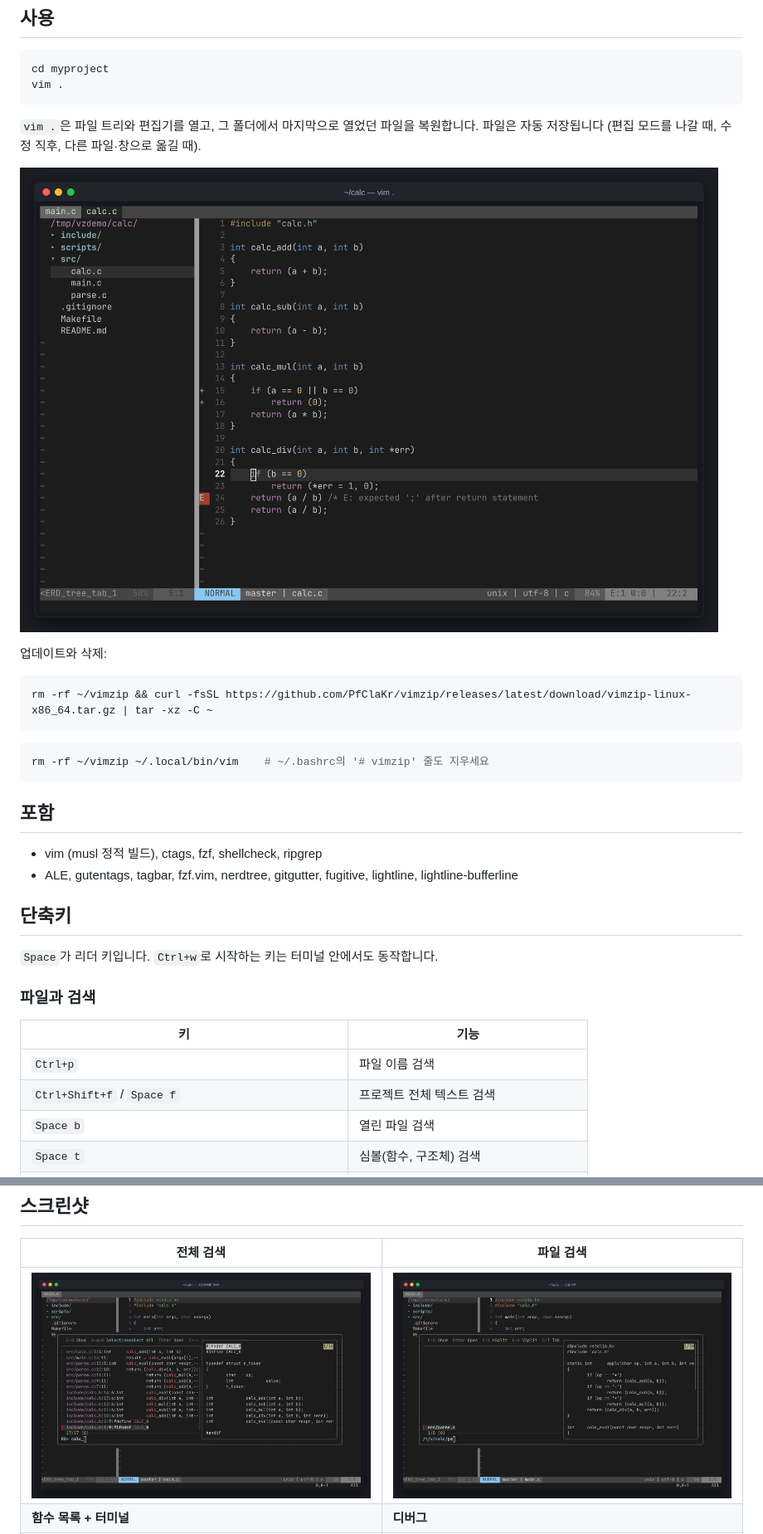
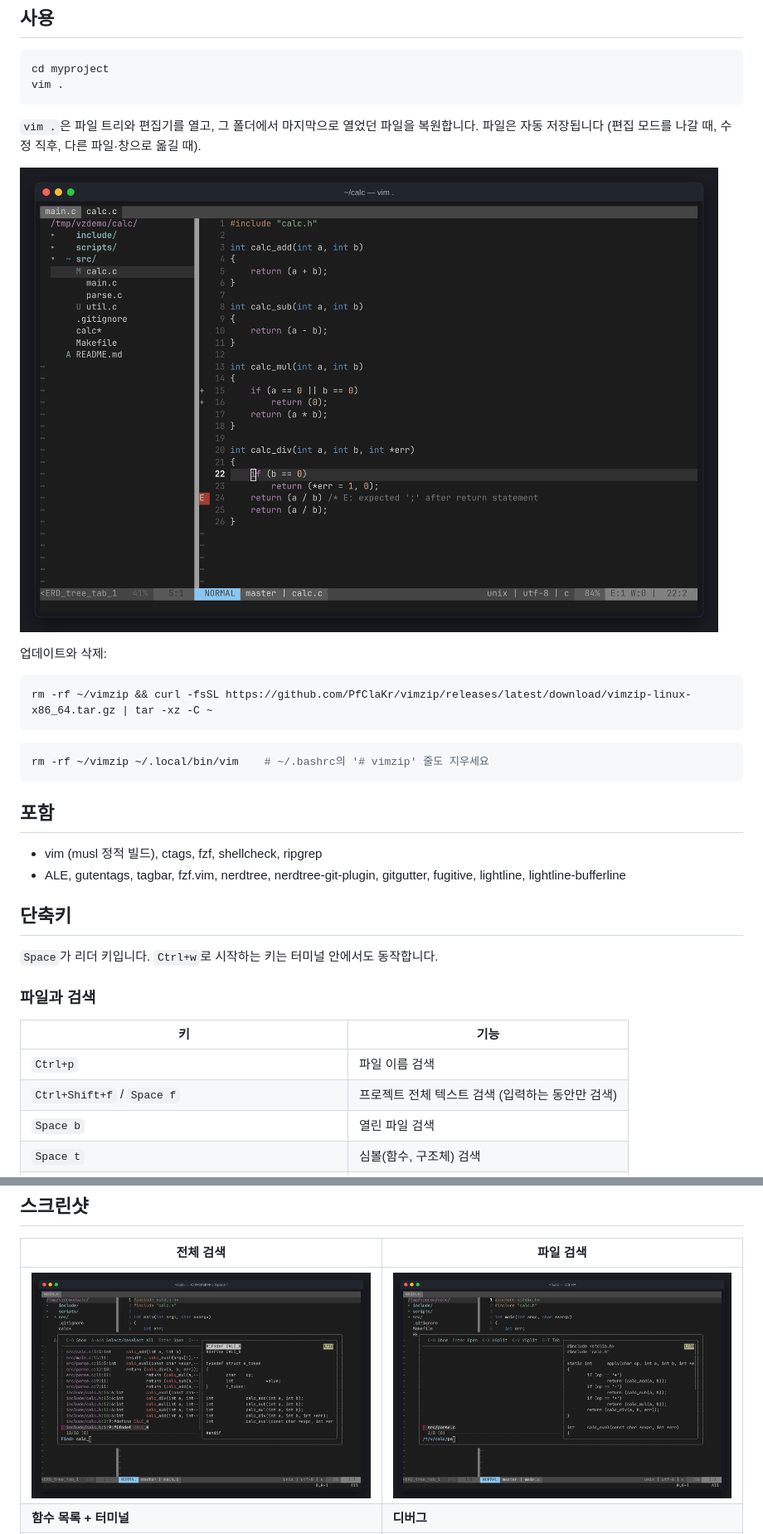
Before and after one commit to PfClaKr/vimzip, a Markdown page: README.md, 2 parts joined by grey strips. Shown at 83% size. Drawn GitHub-style; pictures changed too: docs/layout.png, docs/search.png.

Commit message:
docs: update tree git status and search

```diff
--- a/README.md
+++ b/README.md
@@ -36,7 +36,7 @@ rm -rf ~/vimzip ~/.local/bin/vim    # ~/.bashrc의 '# vimzip' 줄도 지우세
 ## 포함
 
 - vim (musl 정적 빌드), ctags, fzf, shellcheck, ripgrep
-- ALE, gutentags, tagbar, fzf.vim, nerdtree, gitgutter, fugitive, lightline, lightline-bufferline
+- ALE, gutentags, tagbar, fzf.vim, nerdtree, nerdtree-git-plugin, gitgutter, fugitive, lightline, lightline-bufferline
 
 ## 단축키
 
@@ -47,7 +47,7 @@ rm -rf ~/vimzip ~/.local/bin/vim    # ~/.bashrc의 '# vimzip' 줄도 지우세
 | 키 | 기능 |
 |---|---|
 | `Ctrl+p` | 파일 이름 검색 |
-| `Ctrl+Shift+f` / `Space f` | 프로젝트 전체 텍스트 검색 |
+| `Ctrl+Shift+f` / `Space f` | 프로젝트 전체 텍스트 검색 (입력하는 동안만 검색) |
 | `Space b` | 열린 파일 검색 |
 | `Space t` | 심볼(함수, 구조체) 검색 |
 | 검색 창에서 `Enter` / `Ctrl+v` / `Ctrl+x` | 열기 / 세로 분할로 열기 / 가로 분할로 열기 |
```
Also changed, not shown: other parts of README.md (+1 -0 lines).
